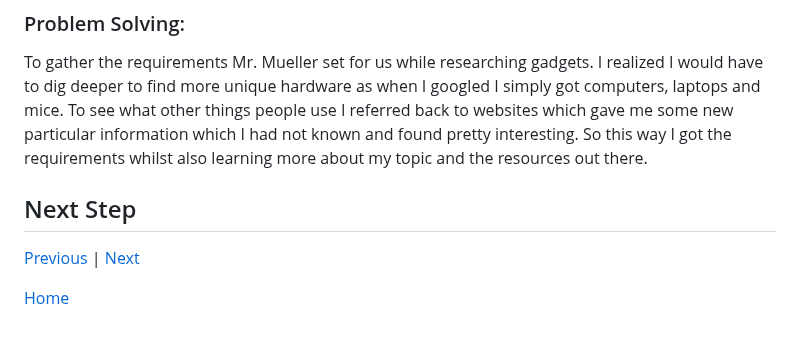
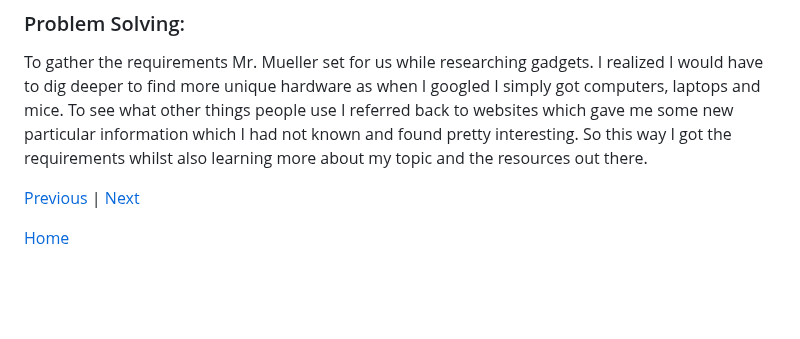
Before and after one commit to annabellas4934/sep10-freedom-project, a Markdown page: blog/entry02.md, the part around the change. GitHub-like rendering; blank space fills up the shorter version.

```diff
--- a/blog/entry02.md
+++ b/blog/entry02.md
@@ -28,8 +28,6 @@ While researching, as I previously mentioned, if you google business gadgets and
 ### Problem Solving:
 To gather the requirements Mr. Mueller set for us while researching gadgets. I realized I would have to dig deeper to find more unique hardware as when I googled I simply got computers, laptops and mice. To see what other things people use I referred back to websites which gave me some new particular information which I had not known and found pretty interesting. So this way I got the requirements whilst also learning more about my topic and the resources out there.
 
-## Next Step
-
 
 [Previous](entry01.md) | [Next](entry03.md)
 
```
